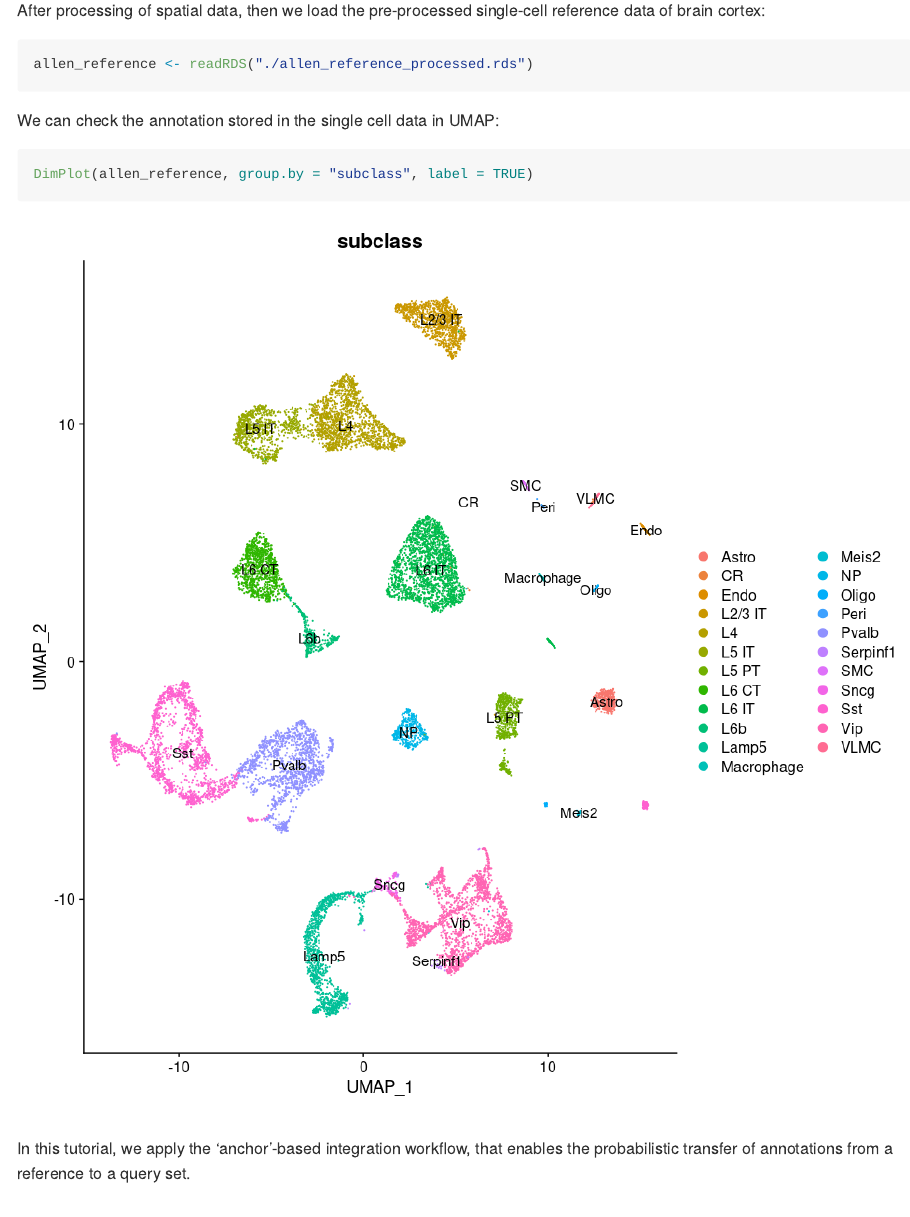
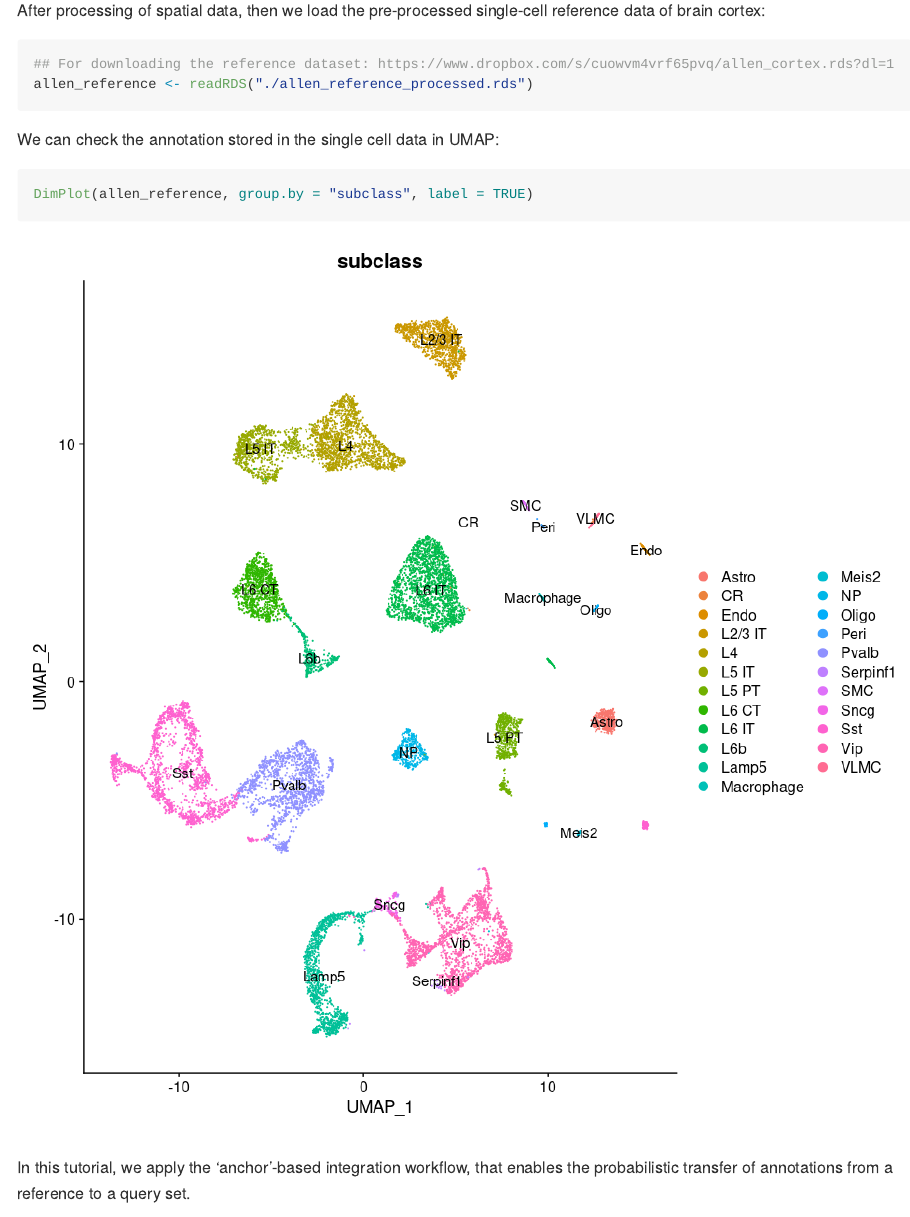
Before and after one commit to LeidenCBC/MGC-BioSB-SingleCellAnalysis2022, an R Markdown document (session-spatialtranscriptomics/Spatialtranscriptomics.Rmd): the page in a window 1100 px wide, from 5060 px down. The pictures show the output file session-spatialtranscriptomics/Spatialtranscriptomics.md that the author committed with the source, drawn offline in the style of GitHub; long lines of code are wrapped.

Commit message:
Add files via upload

````diff
--- a/session-spatialtranscriptomics/Spatialtranscriptomics.Rmd
+++ b/session-spatialtranscriptomics/Spatialtranscriptomics.Rmd
@@ -198,7 +198,7 @@ p1 + p2
 After processing of spatial data, then we load the pre-processed single-cell reference data of brain cortex:
 
 ```{r loading reference, warning=FALSE}
-
+## For downloading the reference dataset: https://www.dropbox.com/s/cuowvm4vrf65pvq/allen_cortex.rds?dl=1
 allen_reference <- readRDS("./allen_reference_processed.rds")
 
 ```
````
Also changed, not shown: session-spatialtranscriptomics/Spatialtranscriptomics.md.
